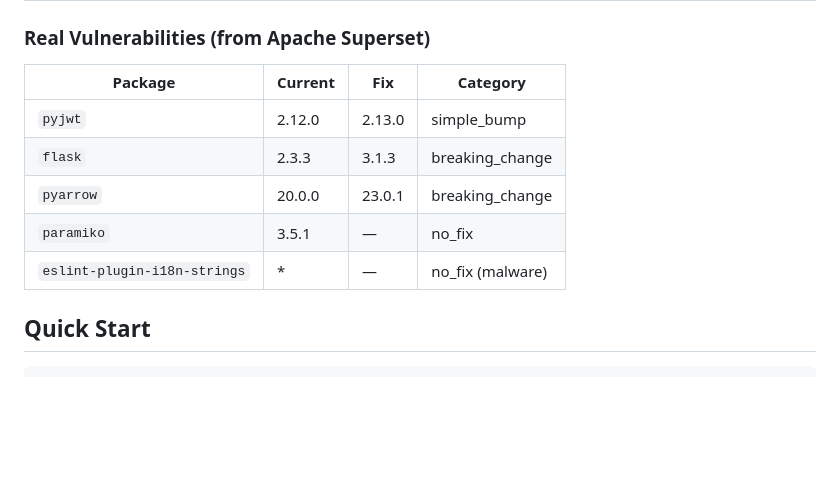
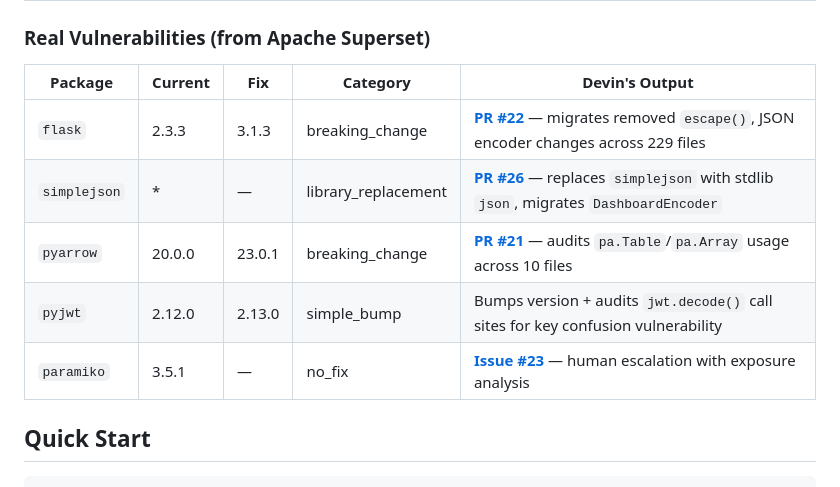
Before and after one commit to thagikura/devin-vuln-triage, a Markdown page: README.md, the part around the change. Drawn GitHub-style; blank space fills up the shorter version.

Commit message:
docs: add hero PR/issue links to vulnerabilities table
Co-Authored-By: Takeshi <shiketa1999@gmail.com>

```diff
--- a/README.md
+++ b/README.md
@@ -37,13 +37,13 @@ GitHub Dependabot        Webhook Listener        Triage Classifier
 
 ### Real Vulnerabilities (from Apache Superset)
 
-| Package | Current | Fix | Category |
-|---------|---------|-----|----------|
-| `pyjwt` | 2.12.0 | 2.13.0 | simple_bump |
-| `flask` | 2.3.3 | 3.1.3 | breaking_change |
-| `pyarrow` | 20.0.0 | 23.0.1 | breaking_change |
-| `paramiko` | 3.5.1 | — | no_fix |
-| `eslint-plugin-i18n-strings` | * | — | no_fix (malware) |
+| Package | Current | Fix | Category | Devin's Output |
+|---------|---------|-----|----------|----------------|
+| `flask` | 2.3.3 | 3.1.3 | breaking_change | [**PR #22**](https://github.com/thagikura/superset-fork/pull/22) — migrates removed `escape()`, JSON encoder changes across 229 files |
+| `simplejson` | * | — | library_replacement | [**PR #26**](https://github.com/thagikura/superset-fork/pull/26) — replaces `simplejson` with stdlib `json`, migrates `DashboardEncoder` |
+| `pyarrow` | 20.0.0 | 23.0.1 | breaking_change | [**PR #21**](https://github.com/thagikura/superset-fork/pull/21) — audits `pa.Table`/`pa.Array` usage across 10 files |
+| `pyjwt` | 2.12.0 | 2.13.0 | simple_bump | Bumps version + audits `jwt.decode()` call sites for key confusion vulnerability |
+| `paramiko` | 3.5.1 | — | no_fix | [**Issue #23**](https://github.com/thagikura/superset-fork/issues/23) — human escalation with exposure analysis |
 
 ## Quick Start
 
```
